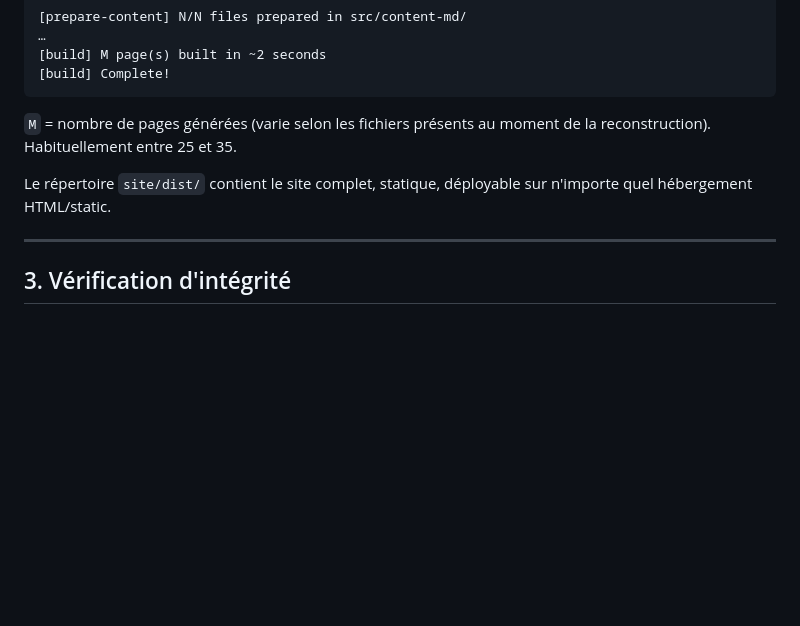
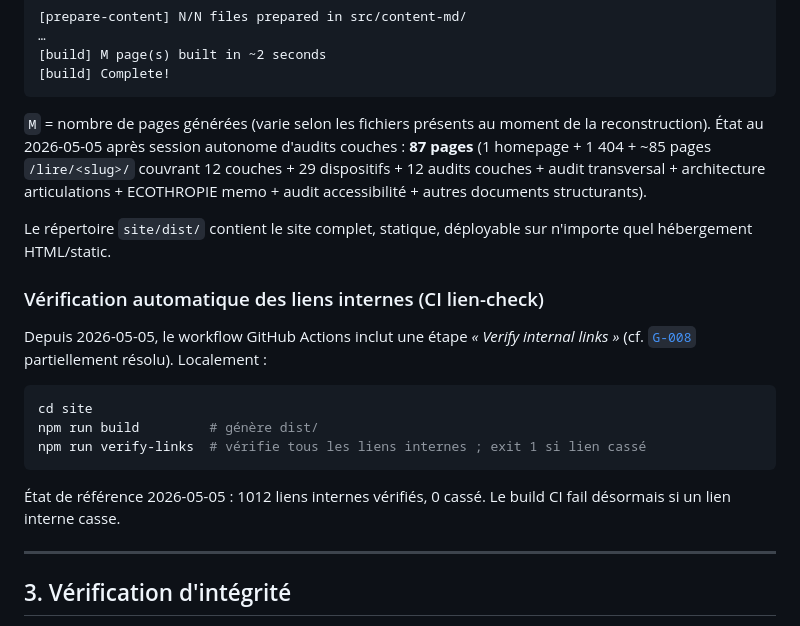
Before and after one commit to SanTiepi/anthropie-edifice, a Markdown page: REPRODUCE.md, the part around the change. GitHub-like rendering; blank space fills up the shorter version.

Commit message:
REPRODUCE.md : mise a jour 87 pages + section verify-links (G-008 partie a)
Conforme a ADR-0014 (modification fichier existant). Ajout section CI lien-check + commande npm run verify-links + reference 1012 liens verifies au 2026-05-05.

````diff
--- a/REPRODUCE.md
+++ b/REPRODUCE.md
@@ -48,9 +48,21 @@ Sortie attendue :
 [build] Complete!
 ```
 
-`M` = nombre de pages générées (varie selon les fichiers présents au moment de la reconstruction). Habituellement entre 25 et 35.
+`M` = nombre de pages générées (varie selon les fichiers présents au moment de la reconstruction). État au 2026-05-05 après session autonome d'audits couches : **87 pages** (1 homepage + 1 404 + ~85 pages `/lire/<slug>/` couvrant 12 couches + 29 dispositifs + 12 audits couches + audit transversal + architecture articulations + ECOTHROPIE memo + audit accessibilité + autres documents structurants).
 
 Le répertoire `site/dist/` contient le site complet, statique, déployable sur n'importe quel hébergement HTML/static.
+
+### Vérification automatique des liens internes (CI lien-check)
+
+Depuis 2026-05-05, le workflow GitHub Actions inclut une étape *« Verify internal links »* (cf. [`G-008`](griefs/) partiellement résolu). Localement :
+
+```sh
+cd site
+npm run build         # génère dist/
+npm run verify-links  # vérifie tous les liens internes ; exit 1 si lien cassé
+```
+
+État de référence 2026-05-05 : 1012 liens internes vérifiés, 0 cassé. Le build CI fail désormais si un lien interne casse.
 
 ---
 
````
